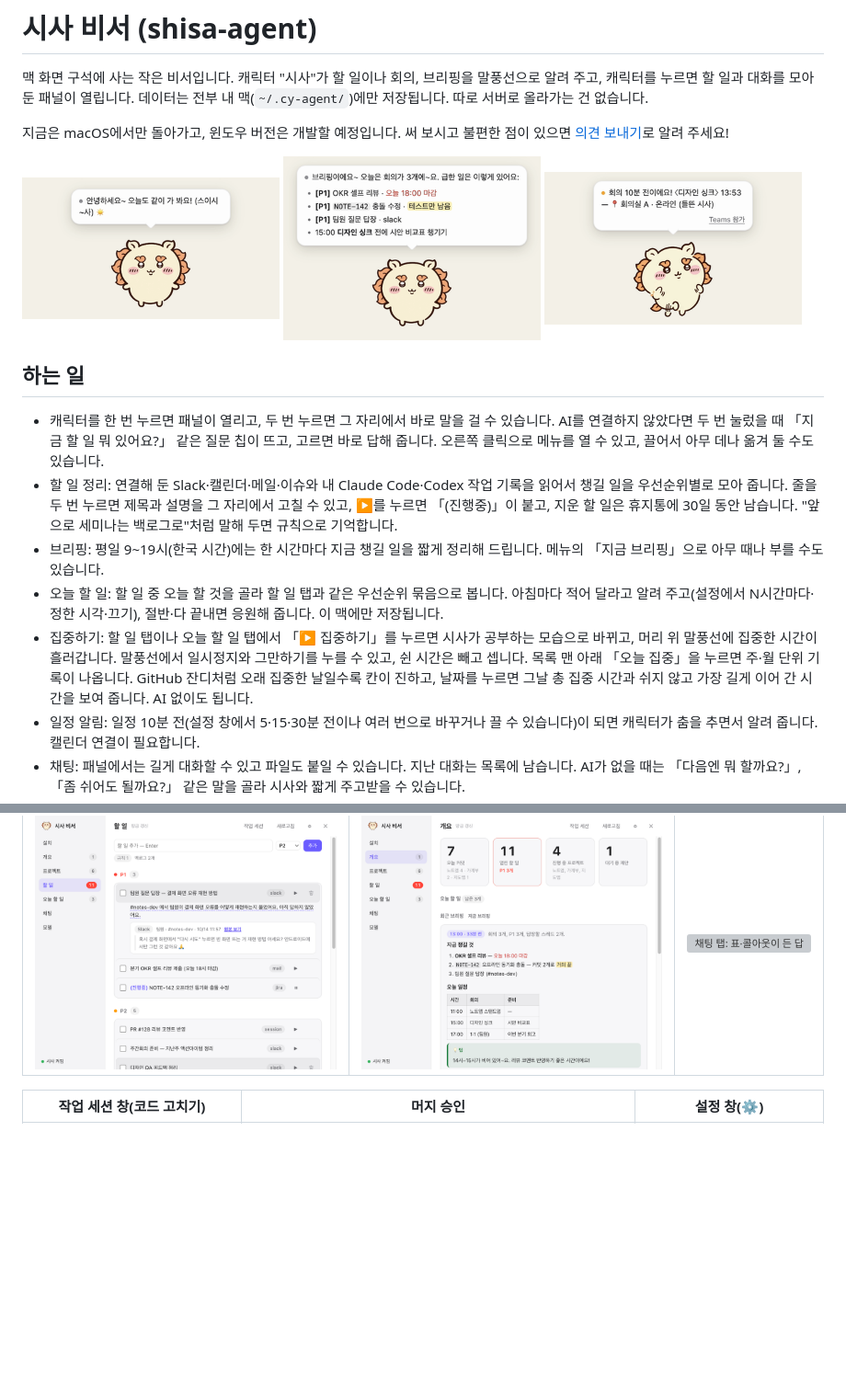
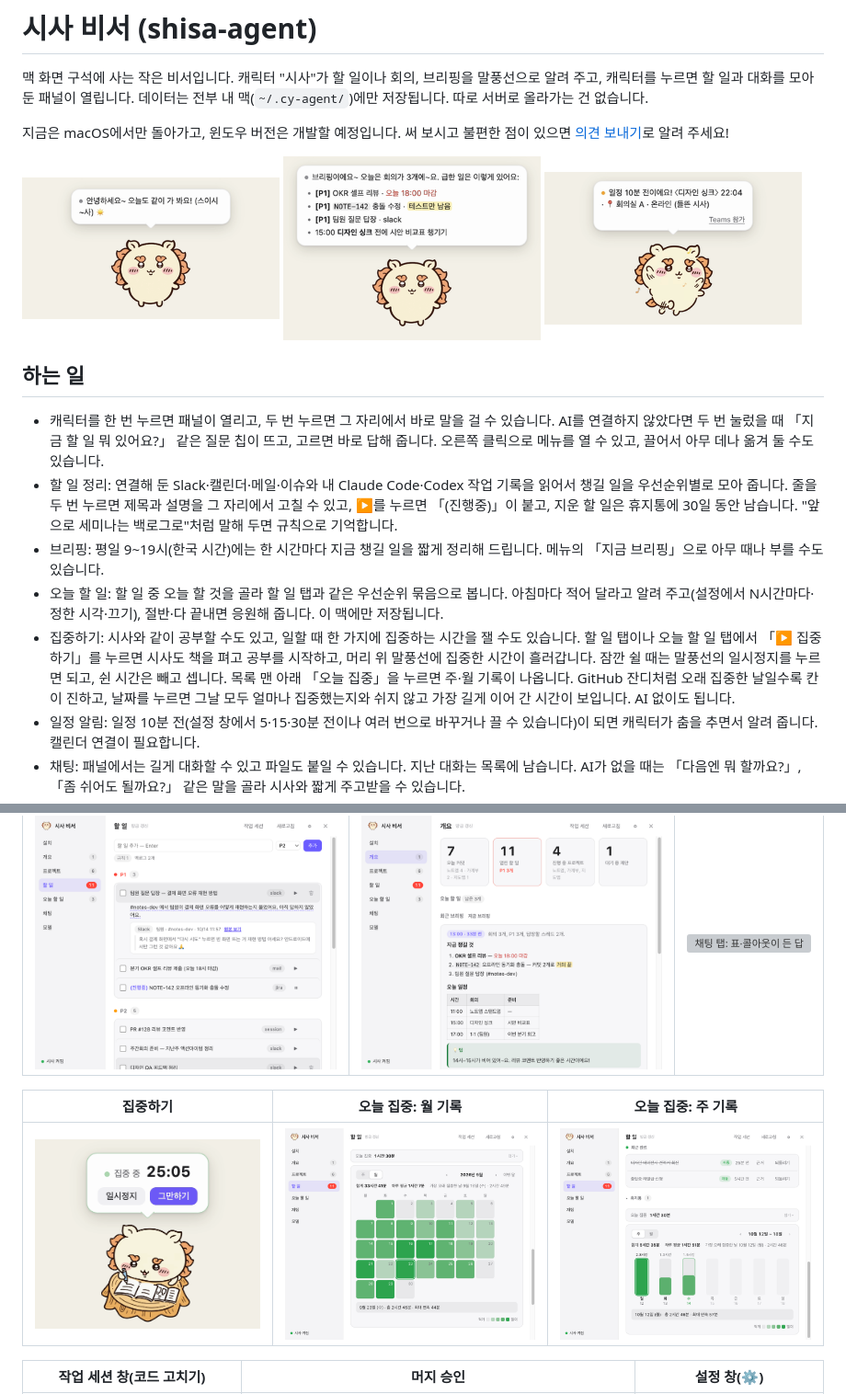
Before and after one commit to JIHYE0705/shisa-agent, a Markdown page: README.md, 2 parts joined by grey strips. Shown at 92% size. GitHub-like rendering; pictures changed too: docs/images/focus-stats.png (added), docs/images/focus-study.png (added), docs/images/focus-week.png (added); blank space fills up the shorter version; grey boxes are pictures that could not be loaded.

```diff
--- a/README.md
+++ b/README.md
@@ -18,7 +18,7 @@
 - 할 일 정리: 연결해 둔 Slack·캘린더·메일·이슈와 내 Claude Code·Codex 작업 기록을 읽어서 챙길 일을 우선순위별로 모아 줍니다. 줄을 두 번 누르면 제목과 설명을 그 자리에서 고칠 수 있고, ▶를 누르면 「(진행중)」이 붙고, 지운 할 일은 휴지통에 30일 동안 남습니다. "앞으로 세미나는 백로그로"처럼 말해 두면 규칙으로 기억합니다.
 - 브리핑: 평일 9~19시(한국 시간)에는 한 시간마다 지금 챙길 일을 짧게 정리해 드립니다. 메뉴의 「지금 브리핑」으로 아무 때나 부를 수도 있습니다.
 - 오늘 할 일: 할 일 중 오늘 할 것을 골라 할 일 탭과 같은 우선순위 묶음으로 봅니다. 아침마다 적어 달라고 알려 주고(설정에서 N시간마다·정한 시각·끄기), 절반·다 끝내면 응원해 줍니다. 이 맥에만 저장됩니다.
-- 집중하기: 할 일 탭이나 오늘 할 일 탭에서 「▶ 집중하기」를 누르면 시사가 공부하는 모습으로 바뀌고, 머리 위 말풍선에 집중한 시간이 흘러갑니다. 말풍선에서 일시정지와 그만하기를 누를 수 있고, 쉰 시간은 빼고 셉니다. 목록 맨 아래 「오늘 집중」을 누르면 주·월 단위 기록이 나옵니다. GitHub 잔디처럼 오래 집중한 날일수록 칸이 진하고, 날짜를 누르면 그날 총 집중 시간과 쉬지 않고 가장 길게 이어 간 시간을 보여 줍니다. AI 없이도 됩니다.
+- 집중하기: 시사와 같이 공부할 수도 있고, 일할 때 한 가지에 집중하는 시간을 잴 수도 있습니다. 할 일 탭이나 오늘 할 일 탭에서 「▶ 집중하기」를 누르면 시사도 책을 펴고 공부를 시작하고, 머리 위 말풍선에 집중한 시간이 흘러갑니다. 잠깐 쉴 때는 말풍선의 일시정지를 누르면 되고, 쉰 시간은 빼고 셉니다. 목록 맨 아래 「오늘 집중」을 누르면 주·월 기록이 나옵니다. GitHub 잔디처럼 오래 집중한 날일수록 칸이 진하고, 날짜를 누르면 그날 모두 얼마나 집중했는지와 쉬지 않고 가장 길게 이어 간 시간이 보입니다. AI 없이도 됩니다.
 - 일정 알림: 일정 10분 전(설정 창에서 5·15·30분 전이나 여러 번으로 바꾸거나 끌 수 있습니다)이 되면 캐릭터가 춤을 추면서 알려 줍니다. 캘린더 연결이 필요합니다.
 - 채팅: 패널에서는 길게 대화할 수 있고 파일도 붙일 수 있습니다. 지난 대화는 목록에 남습니다. AI가 없을 때는 「다음엔 뭐 할까요?」, 「좀 쉬어도 될까요?」 같은 말을 골라 시사와 짧게 주고받을 수 있습니다.
 - 코드 작업: Claude Code가 있으면 레포 코드를 고쳐 달라고 시킬 수도 있습니다. 별도 워크트리에서 고치고 테스트까지 돌린 다음, 통과하면 PR을 올리고 "머지할까요?" 하고 물어봅니다.
@@ -26,6 +26,10 @@
 | 패널: 할 일 | 패널: 개요·브리핑 | 패널: 채팅 |
 |---|---|---|
 | <img src="docs/images/panel-todos.png" alt="할 일 탭: 우선순위 묶음, (진행중), 펼치면 원문"> | <img src="docs/images/panel-overview.png" alt="개요 탭: 오늘 커밋·열린 할 일·최근 브리핑"> | <img src="docs/images/panel-chat.png" alt="채팅 탭: 표·콜아웃이 든 답"> |
+
+| 집중하기 | 오늘 집중: 월 기록 | 오늘 집중: 주 기록 |
+|---|---|---|
+| <img src="docs/images/focus-study.png" alt="공부하는 시사 머리 위에 집중 중 25:05, 일시정지·그만하기 버튼"> | <img src="docs/images/focus-stats.png" alt="월 기록: 오래 집중한 날일수록 진한 잔디, 고른 날의 총·최대 연속 집중 시간"> | <img src="docs/images/focus-week.png" alt="주 기록: 요일별 막대와 고른 날의 총·최대 연속 집중 시간"> |
 
 | 작업 세션 창(코드 고치기) | 머지 승인 | 설정 창(⚙) |
 |---|---|---|
```
Also changed, not shown: desktop/README.md (+12 -9 lines), 5 other files.
